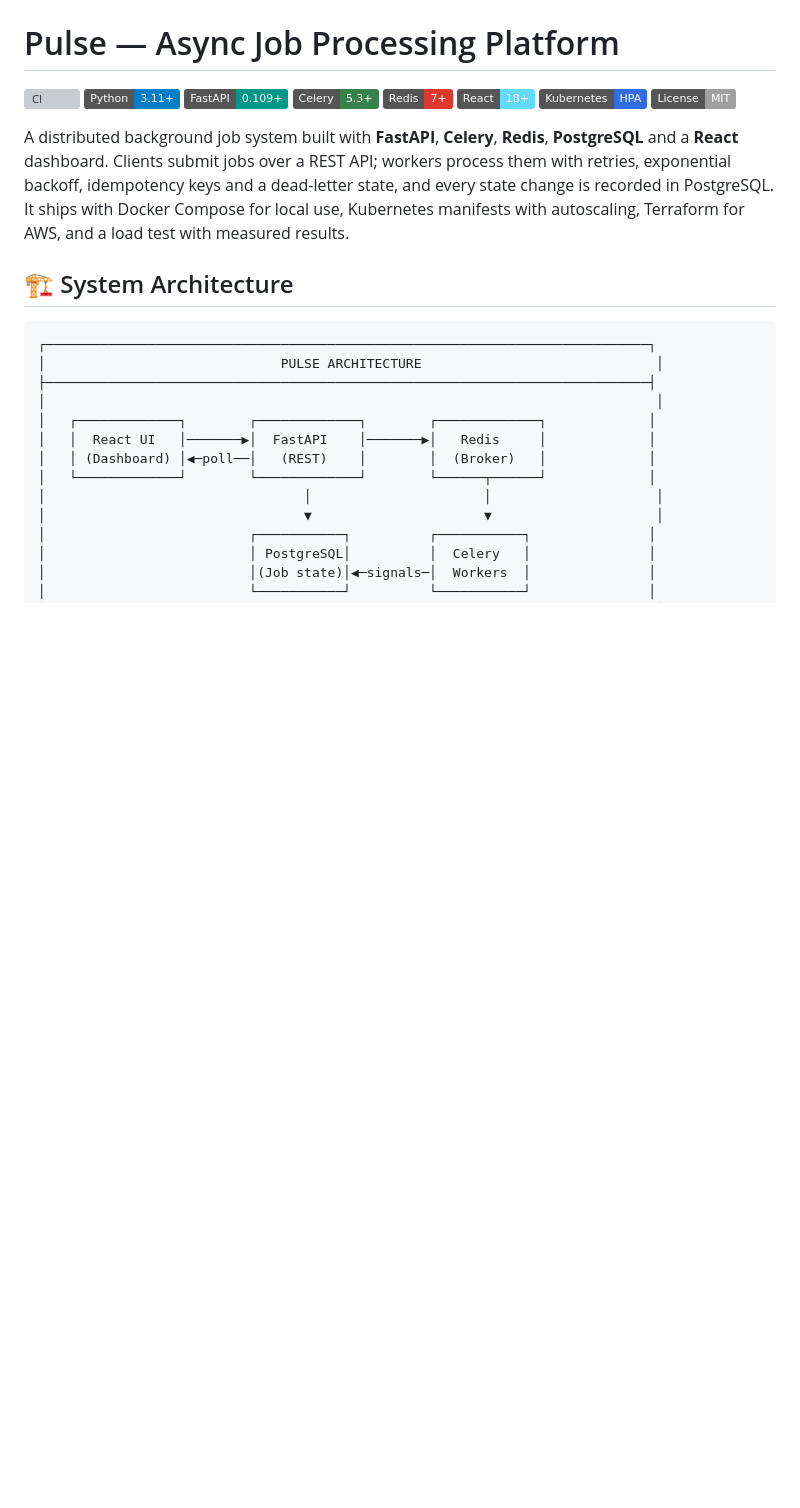
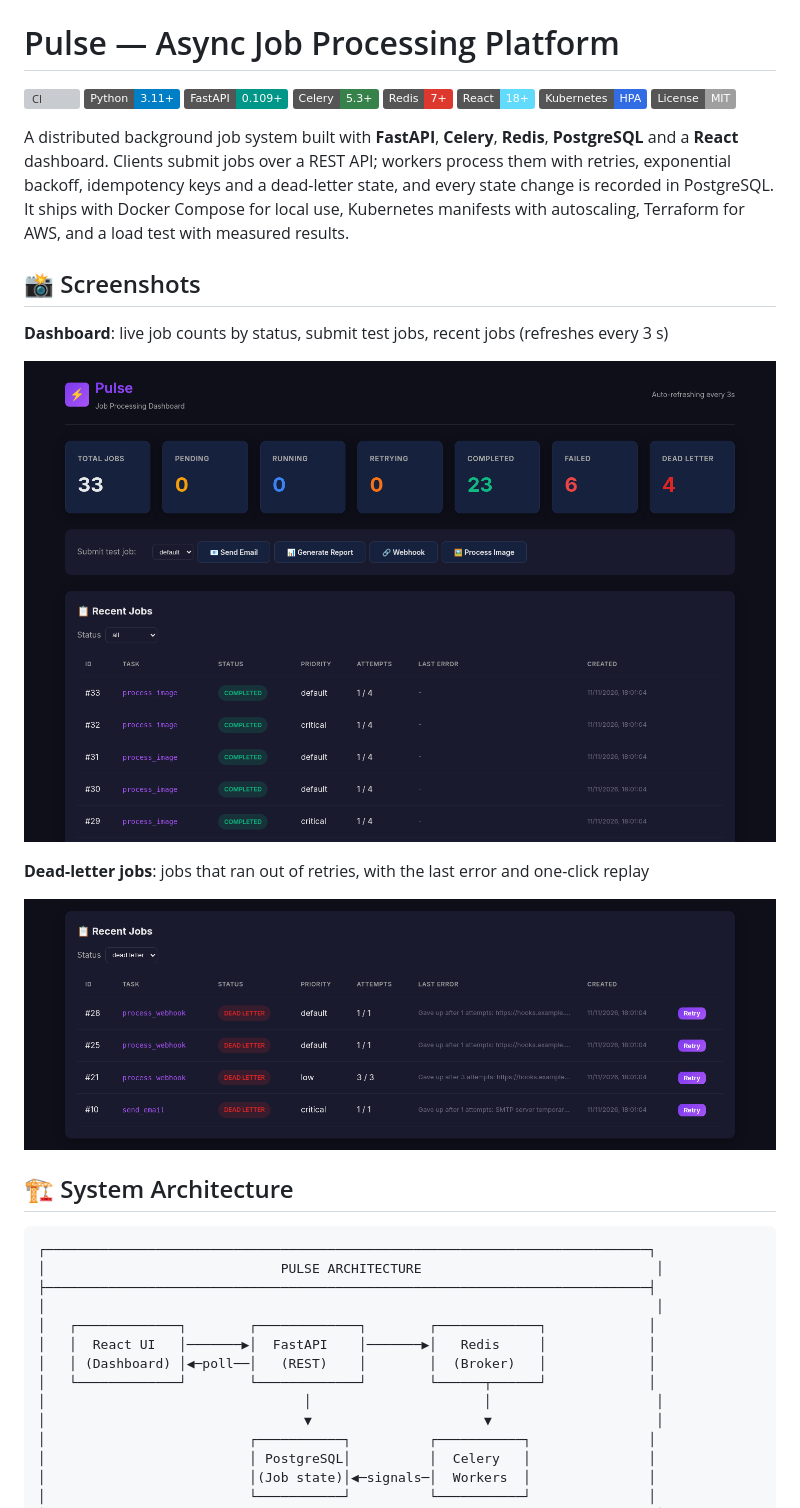
Before and after one commit to pruthvi300/pulse-jobs, a Markdown page: README.md, the part around the change. Rendered like a GitHub page; pictures changed too: docs/screenshots/dashboard.png (added), docs/screenshots/dead-letter.png (added); badges without logos; blank space fills up the shorter version; grey boxes are pictures that could not be loaded.

Commit message:
Add dashboard screenshots and fit all status cards on one row

```diff
--- a/README.md
+++ b/README.md
@@ -10,6 +10,16 @@
 ![License](https://img.shields.io/badge/License-MIT-lightgrey)
 
 A distributed background job system built with **FastAPI**, **Celery**, **Redis**, **PostgreSQL** and a **React** dashboard. Clients submit jobs over a REST API; workers process them with retries, exponential backoff, idempotency keys and a dead-letter state, and every state change is recorded in PostgreSQL. It ships with Docker Compose for local use, Kubernetes manifests with autoscaling, Terraform for AWS, and a load test with measured results.
+
+## 📸 Screenshots
+
+**Dashboard**: live job counts by status, submit test jobs, recent jobs (refreshes every 3 s)
+
+![Pulse dashboard](docs/screenshots/dashboard.png)
+
+**Dead-letter jobs**: jobs that ran out of retries, with the last error and one-click replay
+
+![Pulse dead-letter view](docs/screenshots/dead-letter.png)
 
 ## 🏗 System Architecture
 
```
Also changed, not shown: 1 other file.
